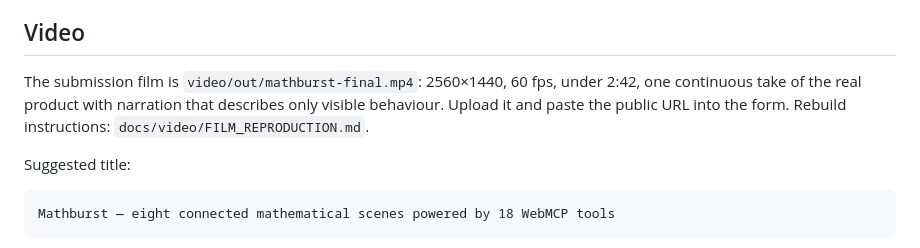
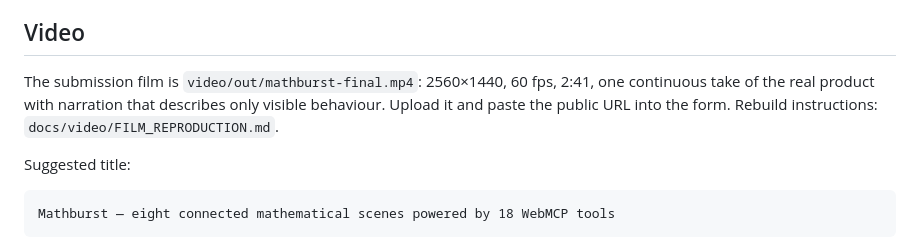
Before and after one commit to fireheartjerry/mathos-webmcp, a Markdown page: docs/DEVPOST_FORM.md, the part around the change. GitHub-like rendering.

Commit message:
docs: submission copy carries the measured film runtime
Co-Authored-By: Claude Fable 5.1 <noreply@anthropic.com>

```diff
--- a/docs/DEVPOST_FORM.md
+++ b/docs/DEVPOST_FORM.md
@@ -38,7 +38,7 @@ Upload `public/og.png` first. It is the real Mathburst interface at 1200×630 an
 
 ## Video
 
-The submission film is `video/out/mathburst-final.mp4`: 2560×1440, 60 fps, under 2:42, one continuous take of the real product with narration that describes only visible behaviour. Upload it and paste the public URL into the form. Rebuild instructions: `docs/video/FILM_REPRODUCTION.md`.
+The submission film is `video/out/mathburst-final.mp4`: 2560×1440, 60 fps, 2:41, one continuous take of the real product with narration that describes only visible behaviour. Upload it and paste the public URL into the form. Rebuild instructions: `docs/video/FILM_REPRODUCTION.md`.
 
 Suggested title:
 
```
Also changed, not shown: docs/SUBMISSION.md (+1 -1 lines).
